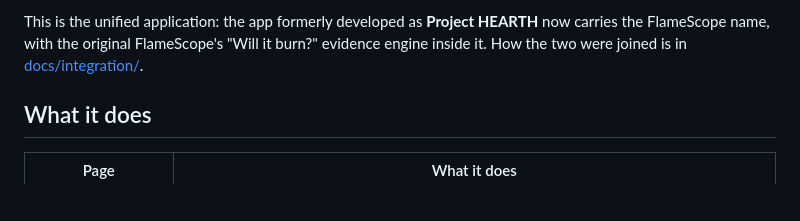
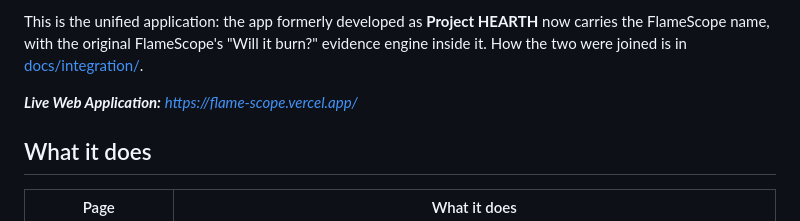
Before and after one commit to ShuvroShimuL/FlameScope, a Markdown page: README.md, the part around the change. Drawn GitHub-style; blank space fills up the shorter version.

Commit message:
Update README.md
Added the Live demo link, nothing else

```diff
--- a/README.md
+++ b/README.md
@@ -13,6 +13,8 @@ nothing is presented as a safety rating. FlameScope is an independent student pr
 This is the unified application: the app formerly developed as **Project HEARTH** now carries the FlameScope
 name, with the original FlameScope's "Will it burn?" evidence engine inside it. How the two were joined is in
 [docs/integration/](docs/integration/).
+
+_**Live Web Application:**_ _https://flame-scope.vercel.app/_
 
 ## What it does
 
```
